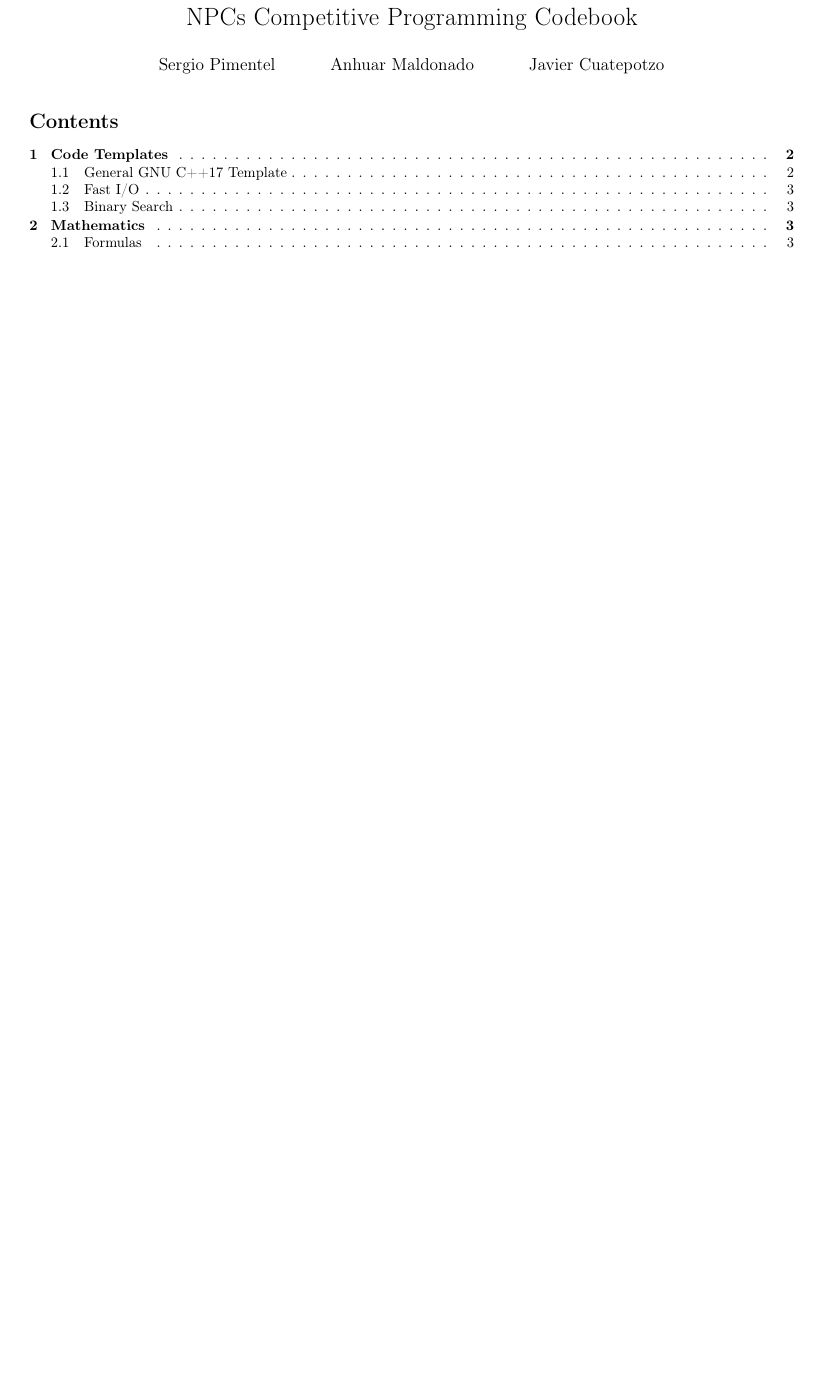
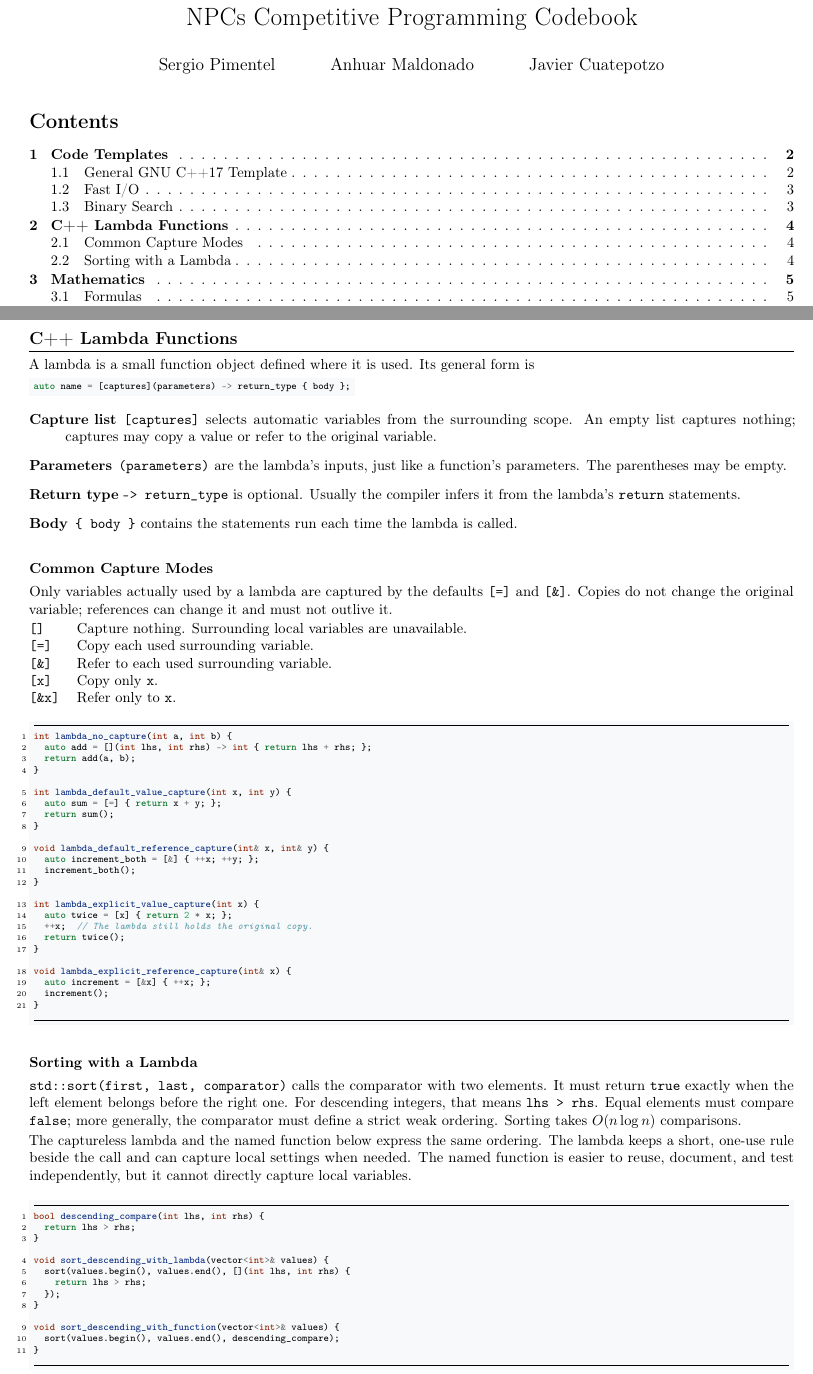
Before and after one commit to searching-ser/NPCs-competitive-programming, a LaTeX document (main.tex, which reads sections/lambda_functions.tex): part of page 1 of 4 before the commit and two parts of pages 1 and 4 of 6 after it, the two joined at a grey line, cut so that both start at the same text, the shorter picture padded with empty space. Compiled offline with pdfLaTeX.

Commit message:
Add  C++ lambda functions page

```diff
--- /dev/null
+++ b/sections/lambda_functions.tex
@@ -0,0 +1,49 @@
+\clearpage
+\section{C++ Lambda Functions}
+
+A lambda is a small function object defined where it is used. Its general form is
+
+\mintinline{cpp}|auto name = [captures](parameters) -> return_type { body };|
+
+\begin{description}
+  \item[Capture list] \texttt{[captures]} selects automatic variables from the
+    surrounding scope. An empty list captures nothing; captures may copy a value or
+    refer to the original variable.
+  \item[Parameters] \texttt{(parameters)} are the lambda's inputs, just like a
+    function's parameters. The parentheses may be empty.
+  \item[Return type] \texttt{-> return\_type} is optional. Usually the compiler
+    infers it from the lambda's \texttt{return} statements.
+  \item[Body] \texttt{\{ body \}} contains the statements run each time the lambda
+    is called.
+\end{description}
+
+\subsection{Common Capture Modes}
+
+Only variables actually used by a lambda are captured by the defaults
+\texttt{[=]} and \texttt{[\&]}. Copies do not change the original variable;
+references can change it and must not outlive it.
+
+\begin{tabularx}{\textwidth}{@{}lX@{}}
+  \texttt{[]} & Capture nothing. Surrounding local variables are unavailable. \\
+  \texttt{[=]} & Copy each used surrounding variable. \\
+  \texttt{[\&]} & Refer to each used surrounding variable. \\
+  \texttt{[x]} & Copy only \texttt{x}. \\
+  \texttt{[\&x]} & Refer only to \texttt{x}. \\
+\end{tabularx}
+
+\cppsnippet{snippets/cpp/lambda_captures.cpp}
+
+\subsection{Sorting with a Lambda}
+
+\texttt{std::sort(first, last, comparator)} calls the comparator with two elements.
+It must return \texttt{true} exactly when the left element belongs before the right
+one. For descending integers, that means \texttt{lhs > rhs}. Equal elements must
+compare \texttt{false}; more generally, the comparator must define a strict weak
+ordering. Sorting takes $O(n \log n)$ comparisons.
+
+The captureless lambda and the named function below express the same ordering. The
+lambda keeps a short, one-use rule beside the call and can capture local settings when
+needed. The named function is easier to reuse, document, and test independently, but
+it cannot directly capture local variables.
+
+\cppsnippet{snippets/cpp/lambda_sort.cpp}
```
Also changed, not shown: main.tex (+1 -0 lines), snippets/cpp/lambda_captures.cpp (added, +25 -0 lines), snippets/cpp/lambda_sort.cpp (added, +13 -0 lines), 1 other file.
